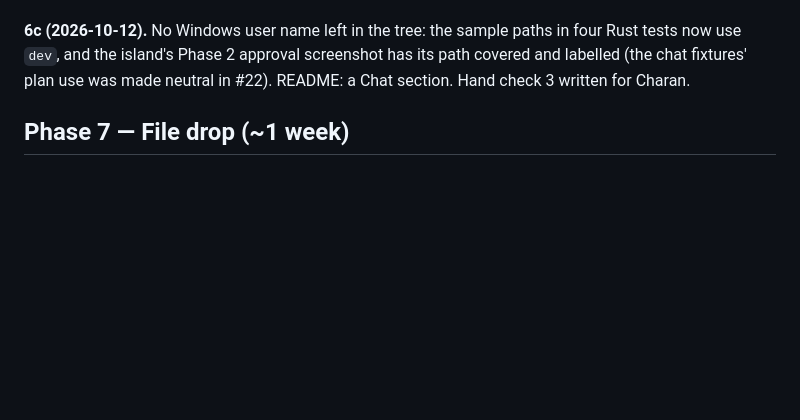
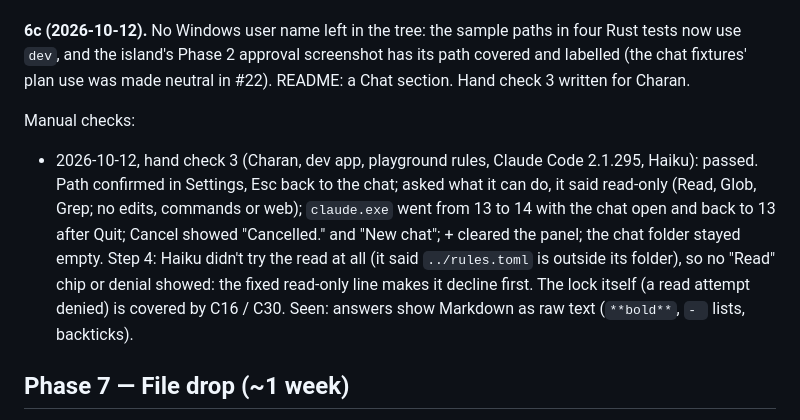
Before and after one commit to charanp11/bouncer-app, a Markdown page: docs/PLAN.md, the part around one of its changes. Drawn GitHub-style; blank space fills up the shorter version.

Commit message:
docs: hand check 3 passed (2026-10-12)

```diff
--- a/docs/PLAN.md
+++ b/docs/PLAN.md
@@ -2724,6 +2724,19 @@ paths in four Rust tests now use `dev`, and the island's Phase 2 approval
 screenshot has its path covered and labelled (the chat fixtures' plan use
 was made neutral in #22). README: a Chat section. Hand check 3 written for
 Charan.
+
+Manual checks:
+
+- 2026-10-12, hand check 3 (Charan, dev app, playground rules, Claude Code
+  2.1.295, Haiku): passed. Path confirmed in Settings, Esc back to the chat;
+  asked what it can do, it said read-only (Read, Glob, Grep; no edits,
+  commands or web); `claude.exe` went from 13 to 14 with the chat open and
+  back to 13 after Quit; Cancel showed "Cancelled." and "New chat"; + cleared
+  the panel; the chat folder stayed empty. Step 4: Haiku didn't try the read
+  at all (it said `../rules.toml` is outside its folder), so no "Read" chip
+  or denial showed: the fixed read-only line makes it decline first. The
+  lock itself (a read attempt denied) is covered by C16 / C30. Seen: answers
+  show Markdown as raw text (`**bold**`, `- ` lists, backticks).
 
 ## Phase 7 — File drop (~1 week)
 
```
Also changed, not shown: other parts of docs/PLAN.md (+1 -1 lines), docs/TESTS.md (+2 -2 lines).
